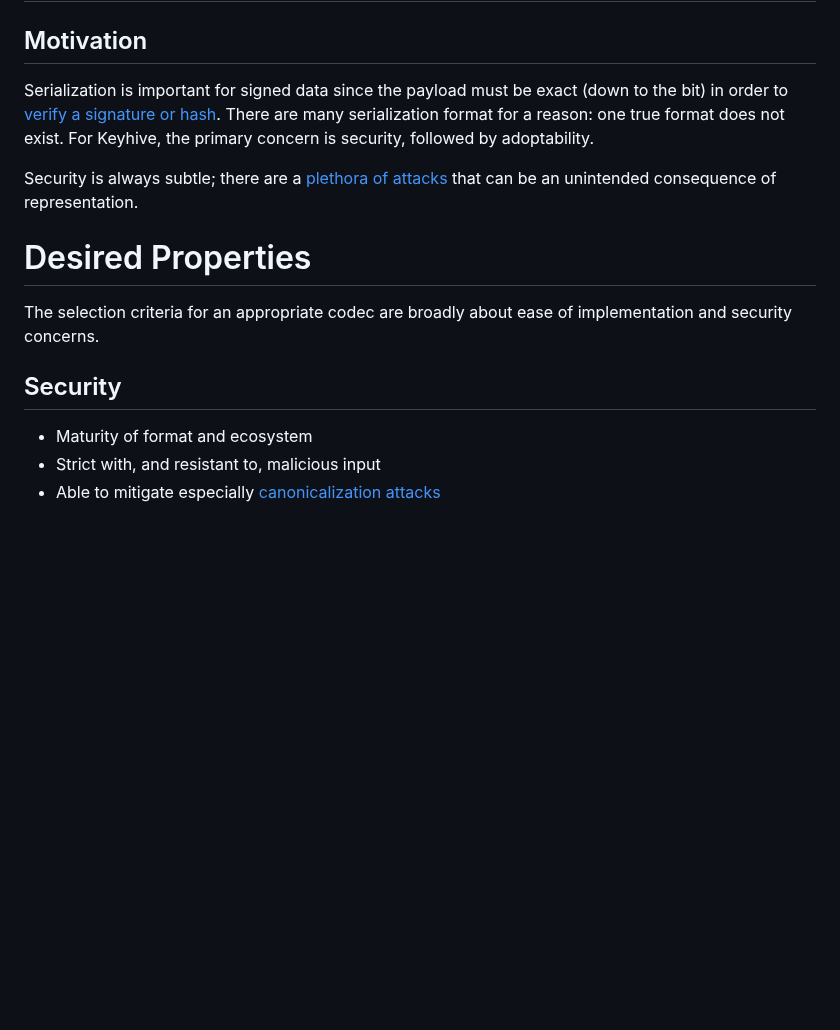
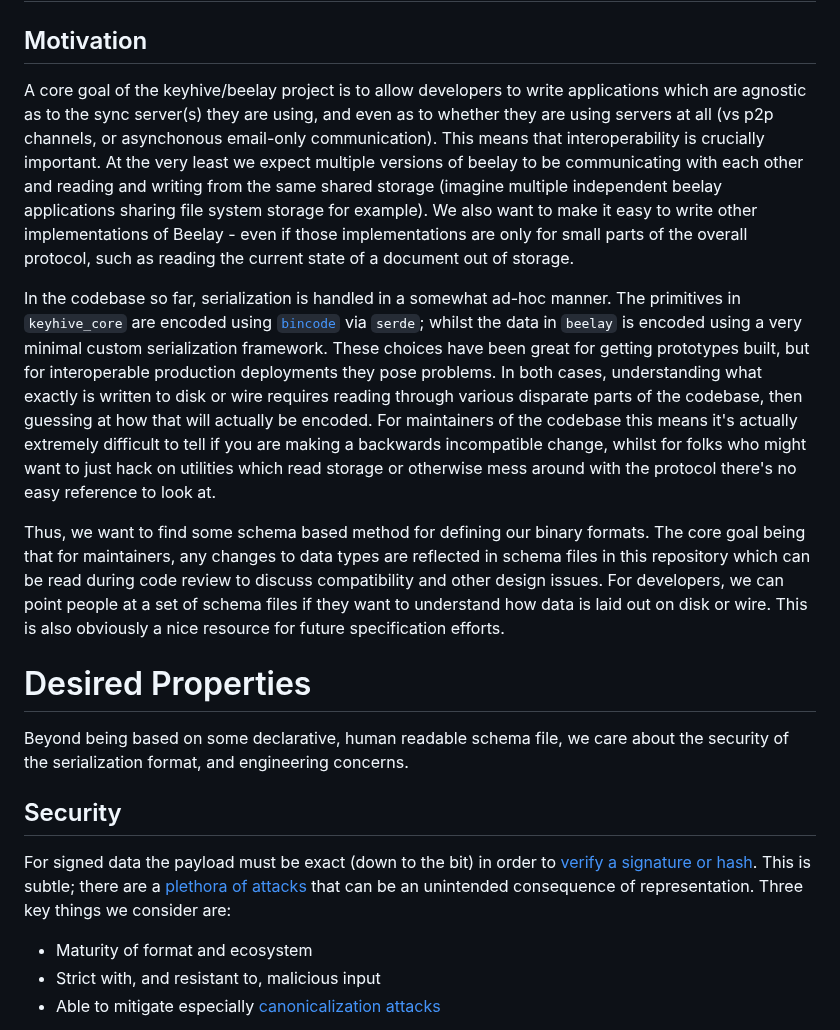
Before and after one commit to inkandswitch/keyhive, a Markdown page: rfds/0002-serialization/text.md, the part around the change. Rendered like a GitHub page; blank space fills up the shorter version.

Commit message:
Added more motivating text

```diff
--- a/rfds/0002-serialization/text.md
+++ b/rfds/0002-serialization/text.md
@@ -2,22 +2,52 @@
 
 ## Motivation
 
-Serialization is important for signed data since the payload
-must be exact (down to the bit) in order to
-[verify a signature or hash][How (not) to sign a JSON object].
-There are many serialization format for a reason: one true format
-does not exist. For Keyhive, the primary concern is security,
-followed by adoptability.
+A core goal of the keyhive/beelay project is to allow developers to write
+applications which are agnostic as to the sync server(s) they are using, and
+even as to whether they are using servers at all (vs p2p channels, or
+asynchonous email-only communication). This means that interoperability is
+crucially important. At the very least we expect multiple versions of beelay to
+be communicating with each other and reading and writing from the same shared
+storage (imagine multiple independent beelay applications sharing file system
+storage for example). We also want to make it easy to write other
+implementations of Beelay - even if those implementations are only for small
+parts of the overall protocol, such as reading the current state of a document
+out of storage.
 
-Security is always subtle; there are a [plethora of attacks][Taxonomy of Attacks]
-that can be an unintended consequence of representation.
+In the codebase so far, serialization is handled in a somewhat ad-hoc manner.
+The primitives in `keyhive_core` are encoded using
+[`bincode`](https://docs.rs/bincode/latest/bincode/) via `serde`; whilst the
+data in `beelay` is encoded using a very minimal custom serialization
+framework. These choices have been great for getting prototypes built, but for
+interoperable production deployments they pose problems. In both cases,
+understanding what exactly is written to disk or wire requires reading through
+various disparate parts of the codebase, then guessing at how that will
+actually be encoded. For maintainers of the codebase this means it's actually
+extremely difficult to tell if you are making a backwards incompatible change,
+whilst for folks who might want to just hack on utilities which read storage or
+otherwise mess around with the protocol there's no easy reference to look at.
+
+Thus, we want to find some schema based method for defining our binary formats.
+The core goal being that for maintainers, any changes to data types are
+reflected in schema files in this repository which can be read during code
+review to discuss compatibility and other design issues. For developers, we can
+point people at a set of schema files if they want to understand how data is
+laid out on disk or wire. This is also obviously a nice resource for future
+specification efforts.
+
 
 # Desired Properties
 
-The selection criteria for an appropriate codec are broadly about ease
-of implementation and security concerns.
+Beyond being based on some declarative, human readable schema file, we care
+about the security of the serialization format, and engineering concerns.
 
 ## Security
+
+For signed data the payload must be exact (down to the bit) in order to
+[verify a signature or hash][How (not) to sign a JSON object]. This is
+subtle; there are a [plethora of attacks][Taxonomy of Attacks]
+that can be an unintended consequence of representation. Three key things we
+consider are:
 
 * Maturity of format and ecosystem
 * Strict with, and resistant to, malicious input
```
